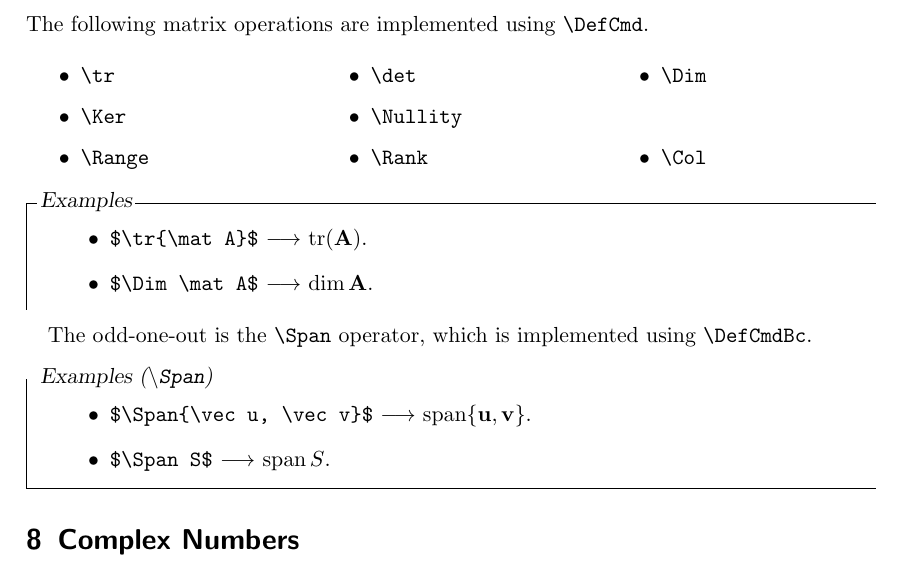
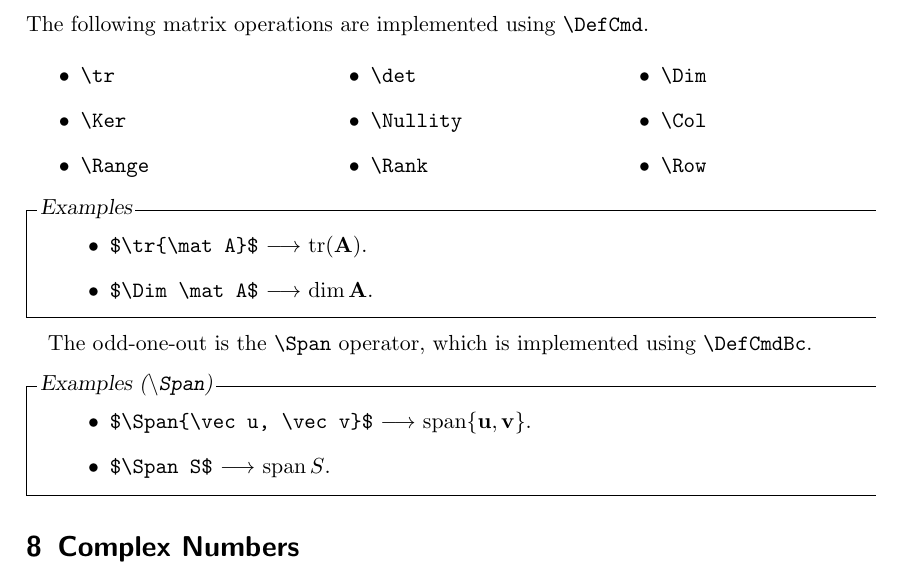
Before and after one commit to asdia0/asdia.sty, a LaTeX document (documentation/Documentation.tex, which reads asdia.sty, documentation/tex/Linear Algebra.tex): part of page 8 of 17, cut so that both start at the same text. Compiled offline with pdfLaTeX.

Commit message:
Add \Row command

```diff
--- a/asdia.sty
+++ b/asdia.sty
@@ -3,7 +3,7 @@
 
 \usepackage{mdframed}
 \usepackage{chngcntr}
-\usepackage{enumitem}
+%\usepackage{enumitem}
 \usepackage{amsmath}
 \usepackage{amssymb}
 \usepackage{amsthm}
@@ -17,7 +17,7 @@
 \usepackage{tikz}
 \usepackage{tkz-euclide}
 \usepackage{pgfplots}
-\usepackage[colorlinks=true,pdfusetitle]{hyperref}
+\usepackage{hyperref}
 \usepackage{tasks}[newest]
 \usepackage{etoolbox}
 \usepackage{systeme}
@@ -30,7 +30,7 @@
 \usepackage{multirow}
 
 % Package config: hyperref
-\hypersetup{urlcolor=RubineRed,linkcolor=RoyalBlue,citecolor=ForestGreen}
+\hypersetup{colorlinks=true,urlcolor=RubineRed,linkcolor=RoyalBlue,citecolor=ForestGreen}
 
 % Package config: Tasks
 \settasks{
@@ -149,6 +149,7 @@
 \DefCmd{\Range}{range}
 \DefCmd{\Rank}{rank}
 \DefCmd{\Col}{col}
+\DefCmd{\Row}{row}
 \DefCmd{\Dim}{dim}
 
 % Number Theory
@@ -236,40 +237,40 @@
 \newcommand{\of}[1]{{\left( #1 \right)}}
 
 % Blackboard Letters
-\def\RR{\mathbb{R}}
-\def\NN{\mathbb{N}}
-\def\ZZ{\mathbb{Z}}
-\def\QQ{\mathbb{Q}}
-\def\CC{\mathbb{C}}
-\def\FF{\mathbb{F}}
+\newcommand{\RR}{\mathbb{R}}
+\newcommand{\NN}{\mathbb{N}}
+\newcommand{\ZZ}{\mathbb{Z}}
+\newcommand{\QQ}{\mathbb{Q}}
+\newcommand{\CC}{\mathbb{C}}
+\newcommand{\FF}{\mathbb{F}}
 
 % Caligraphic Letters
-\def\Ac{\mathcal{A}}
-\def\Bc{\mathcal{B}}
-\def\Cc{\mathcal{C}}
-\def\Dc{\mathcal{D}}
-\def\Ec{\mathcal{E}}
-\def\Fc{\mathcal{F}}
-\def\Gc{\mathcal{G}}
-\def\Hc{\mathcal{H}}
-\def\Ic{\mathcal{I}}
-\def\Jc{\mathcal{J}}
-\def\Kc{\mathcal{K}}
-\def\Lc{\mathcal{L}}
-\def\Mc{\mathcal{M}}
-\def\Nc{\mathcal{N}}
-\def\Oc{\mathcal{O}}
-\def\Pc{\mathcal{P}}
-\def\Qc{\mathcal{Q}}
-\def\Rc{\mathcal{R}}
-\def\Sc{\mathcal{S}}
-\def\Tc{\mathcal{T}}
-\def\Uc{\mathcal{U}}
-\def\Vc{\mathcal{V}}
-\def\Wc{\mathcal{W}}
-\def\Xc{\mathcal{X}}
-\def\Yc{\mathcal{Y}}
-\def\Zc{\mathcal{Z}}
+\newcommand{\Ac}{\mathcal{A}}
+\newcommand{\Bc}{\mathcal{B}}
+\newcommand{\Cc}{\mathcal{C}}
+\newcommand{\Dc}{\mathcal{D}}
+\newcommand{\Ec}{\mathcal{E}}
+\newcommand{\Fc}{\mathcal{F}}
+\newcommand{\Gc}{\mathcal{G}}
+\newcommand{\Hc}{\mathcal{H}}
+\newcommand{\Ic}{\mathcal{I}}
+\newcommand{\Jc}{\mathcal{J}}
+\newcommand{\Kc}{\mathcal{K}}
+\newcommand{\Lc}{\mathcal{L}}
+\newcommand{\Mc}{\mathcal{M}}
+\newcommand{\Nc}{\mathcal{N}}
+\newcommand{\Oc}{\mathcal{O}}
+\newcommand{\Pc}{\mathcal{P}}
+\newcommand{\Qc}{\mathcal{Q}}
+\newcommand{\Rc}{\mathcal{R}}
+\newcommand{\Sc}{\mathcal{S}}
+\newcommand{\Tc}{\mathcal{T}}
+\newcommand{\Uc}{\mathcal{U}}
+\newcommand{\Vc}{\mathcal{V}}
+\newcommand{\Wc}{\mathcal{W}}
+\newcommand{\Xc}{\mathcal{X}}
+\newcommand{\Yc}{\mathcal{Y}}
+\newcommand{\Zc}{\mathcal{Z}}
 
 % Greek Letters
 \def\a{\alpha}
--- a/documentation/tex/Linear Algebra.tex
+++ b/documentation/tex/Linear Algebra.tex
@@ -70,6 +70,7 @@ The following matrix operations are implemented using \verb|\DefCmd|.
         \item \verb|\Rank|
         \item \verb|\Dim|
         \item \verb|\Col|
+        \item \verb|\Row|
     \end{itemize}
 \end{multicols}
 
```
